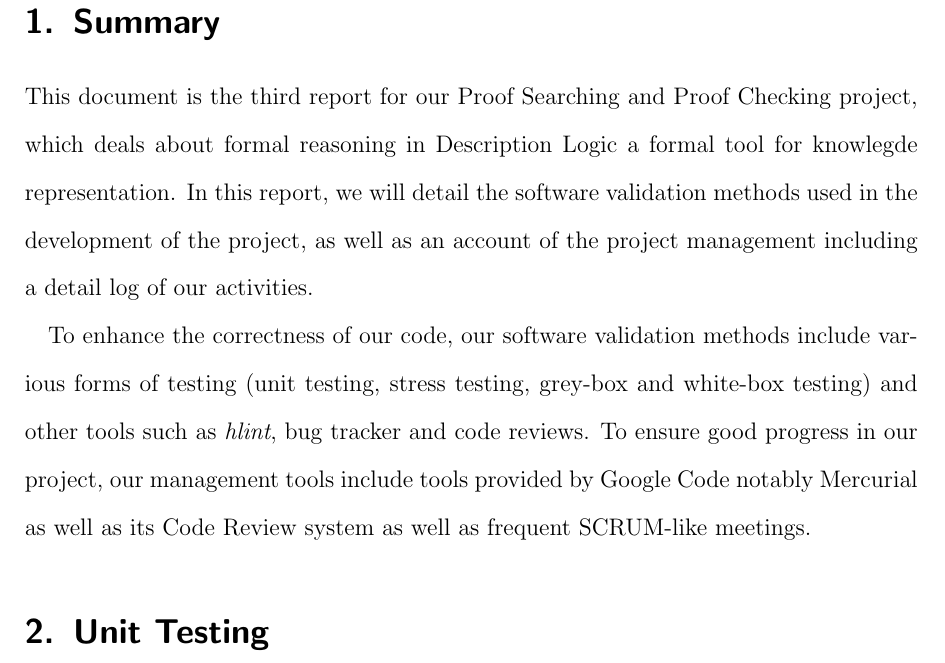
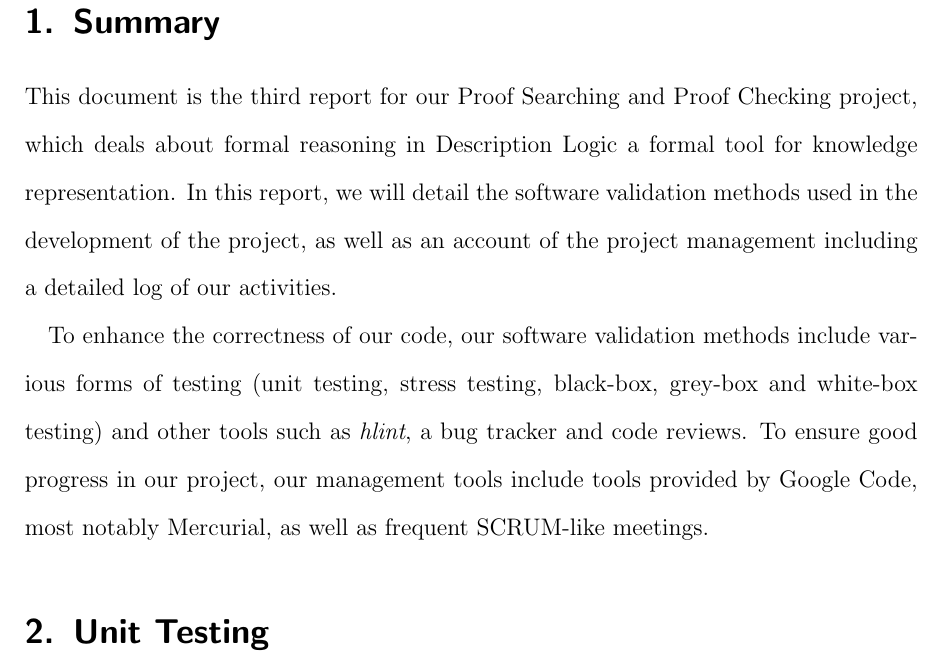
Before and after one commit to j5b/ps-pc, a LaTeX document (validation_report/validation_report.tex, which reads validation_report/summary.tex): part of page 3 of 35, cut so that both start at the same text. Compiled offline with pdfLaTeX.

Commit message:
Fixing typos and style.

```diff
--- a/validation_report/summary.tex
+++ b/validation_report/summary.tex
@@ -1,14 +1,14 @@
 This document is the third report for our Proof Searching and Proof
 Checking project, which deals about formal reasoning in Description
-Logic a formal tool for knowlegde representation. In this report, we
+Logic a formal tool for knowledge representation. In this report, we
 will detail the software validation methods used in the development of
 the project, as well as an account of the project management including
-a detail log of our activities.
+a detailed log of our activities.
 
 To enhance the correctness of our code, our software validation
 methods include various forms of testing (unit testing, stress testing,
-grey-box and white-box testing) and other tools such
-as \emph{hlint}, bug tracker and code reviews. To ensure good
+black-box, grey-box and white-box testing) and other tools such
+as \emph{hlint}, a bug tracker and code reviews. To ensure good
 progress in our project, our management tools include tools
-provided by Google Code notably Mercurial as well as its Code Review
-system as well as frequent SCRUM-like meetings.
+provided by Google Code, most notably Mercurial,
+as well as frequent SCRUM-like meetings.
```
Also changed, not shown: validation_report/validation_report.tex (+1 -0 lines).
